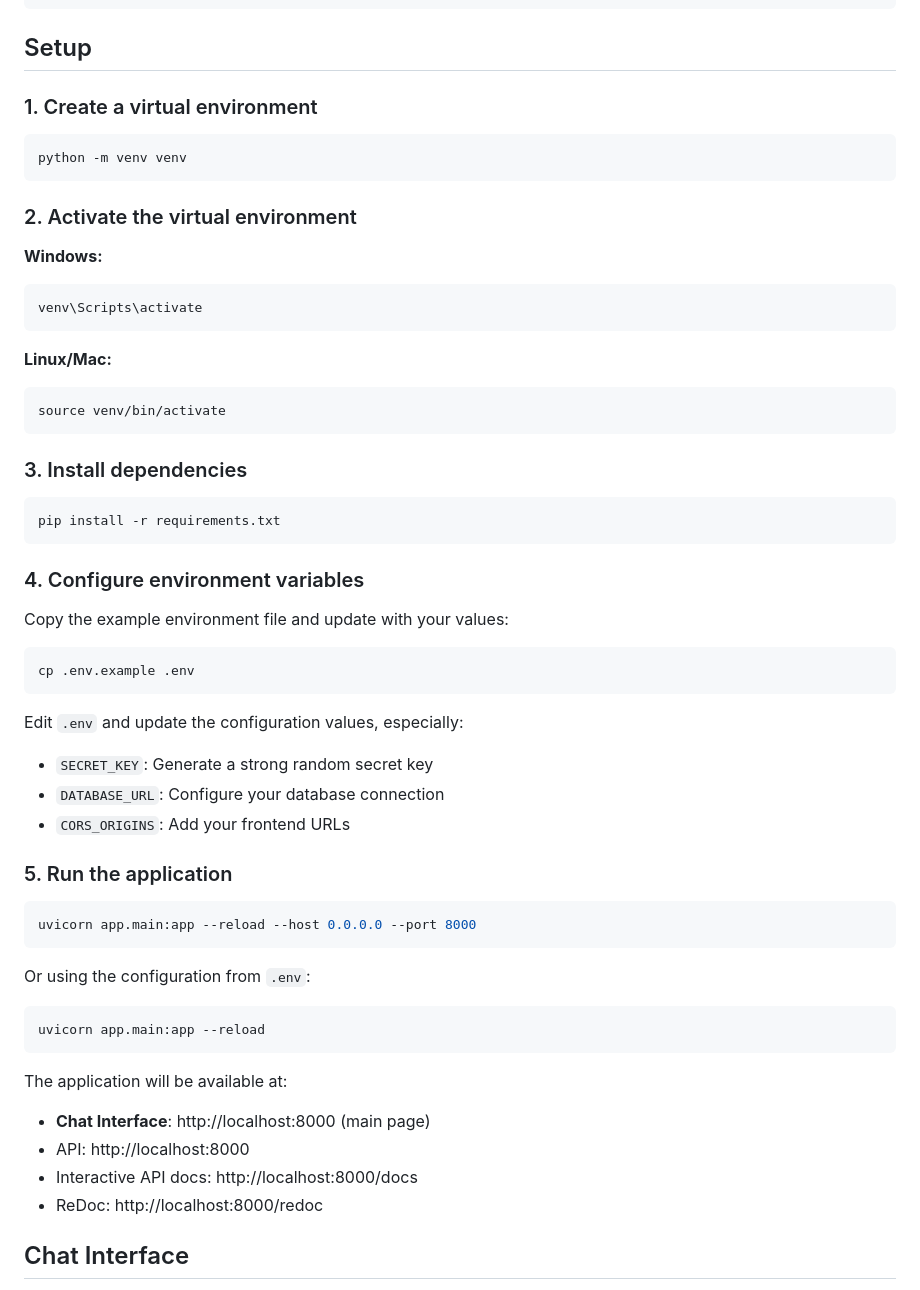
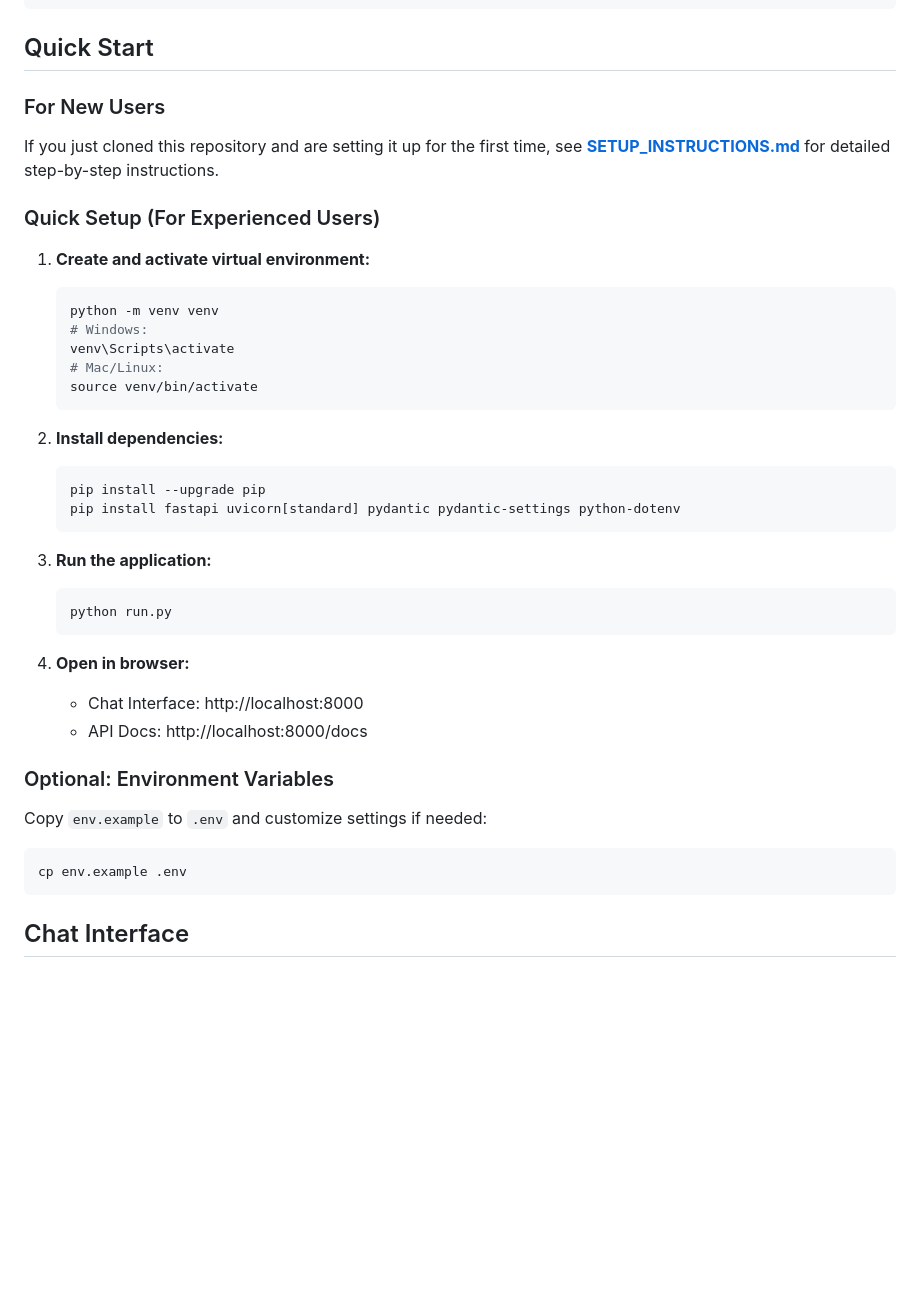
Before and after one commit to stokastik-rx/Cullen, a Markdown page: README.md, the part around the change. Drawn GitHub-style; blank space fills up the shorter version.

Commit message:
instructions

````diff
--- a/README.md
+++ b/README.md
@@ -53,62 +53,44 @@ A production-ready FastAPI starter application with a ChatGPT-like web interface
 └── README.md
 ```
 
-## Setup
+## Quick Start
 
-### 1. Create a virtual environment
+### For New Users
 
+If you just cloned this repository and are setting it up for the first time, see **[SETUP_INSTRUCTIONS.md](SETUP_INSTRUCTIONS.md)** for detailed step-by-step instructions.
+
+### Quick Setup (For Experienced Users)
+
+1. **Create and activate virtual environment:**
+   ```bash
+   python -m venv venv
+   # Windows:
+   venv\Scripts\activate
+   # Mac/Linux:
+   source venv/bin/activate
+   ```
+
+2. **Install dependencies:**
+   ```bash
+   pip install --upgrade pip
+   pip install fastapi uvicorn[standard] pydantic pydantic-settings python-dotenv
+   ```
+
+3. **Run the application:**
+   ```bash
+   python run.py
+   ```
+
+4. **Open in browser:**
+   - Chat Interface: http://localhost:8000
+   - API Docs: http://localhost:8000/docs
+
+### Optional: Environment Variables
+
+Copy `env.example` to `.env` and customize settings if needed:
 ```bash
-python -m venv venv
+cp env.example .env
 ```
-
-### 2. Activate the virtual environment
-
-**Windows:**
-```bash
-venv\Scripts\activate
-```
-
-**Linux/Mac:**
-```bash
-source venv/bin/activate
-```
-
-### 3. Install dependencies
-
-```bash
-pip install -r requirements.txt
-```
-
-### 4. Configure environment variables
-
-Copy the example environment file and update with your values:
-
-```bash
-cp .env.example .env
-```
-
-Edit `.env` and update the configuration values, especially:
-- `SECRET_KEY`: Generate a strong random secret key
-- `DATABASE_URL`: Configure your database connection
-- `CORS_ORIGINS`: Add your frontend URLs
-
-### 5. Run the application
-
-```bash
-uvicorn app.main:app --reload --host 0.0.0.0 --port 8000
-```
-
-Or using the configuration from `.env`:
-
-```bash
-uvicorn app.main:app --reload
-```
-
-The application will be available at:
-- **Chat Interface**: http://localhost:8000 (main page)
-- API: http://localhost:8000
-- Interactive API docs: http://localhost:8000/docs
-- ReDoc: http://localhost:8000/redoc
 
 ## Chat Interface
 
````
Also changed, not shown: SETUP_INSTRUCTIONS.md (added, +142 -0 lines).
